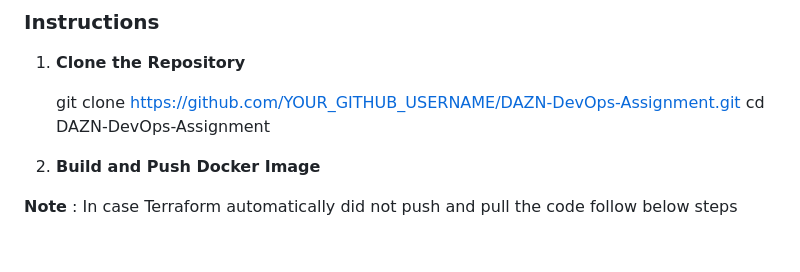
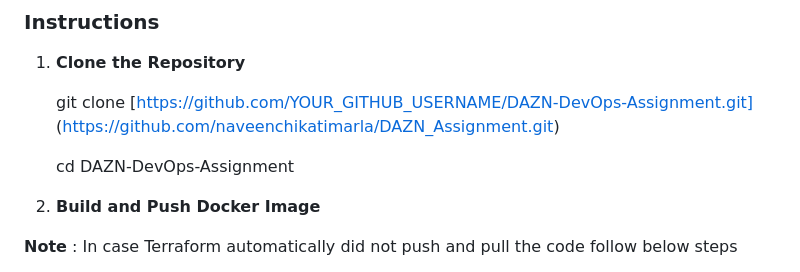
Before and after one commit to naveenchikatimarla/DAZN_Assignment, a Markdown page: README.md, the part around the change. Rendered like a GitHub page; blank space fills up the shorter version.

```diff
--- a/README.md
+++ b/README.md
@@ -37,10 +37,12 @@ DAZN_Assignment/
 
 1. **Clone the Repository**
 
-   git clone https://github.com/YOUR_GITHUB_USERNAME/DAZN-DevOps-Assignment.git
+   git clone [https://github.com/YOUR_GITHUB_USERNAME/DAZN-DevOps-Assignment.git]
+             (https://github.com/naveenchikatimarla/DAZN_Assignment.git)
+
    cd DAZN-DevOps-Assignment
 
-2. **Build and Push Docker Image**
+3. **Build and Push Docker Image**
 
 **Note** : In case Terraform automatically did not push and pull the code follow below steps
 
```
